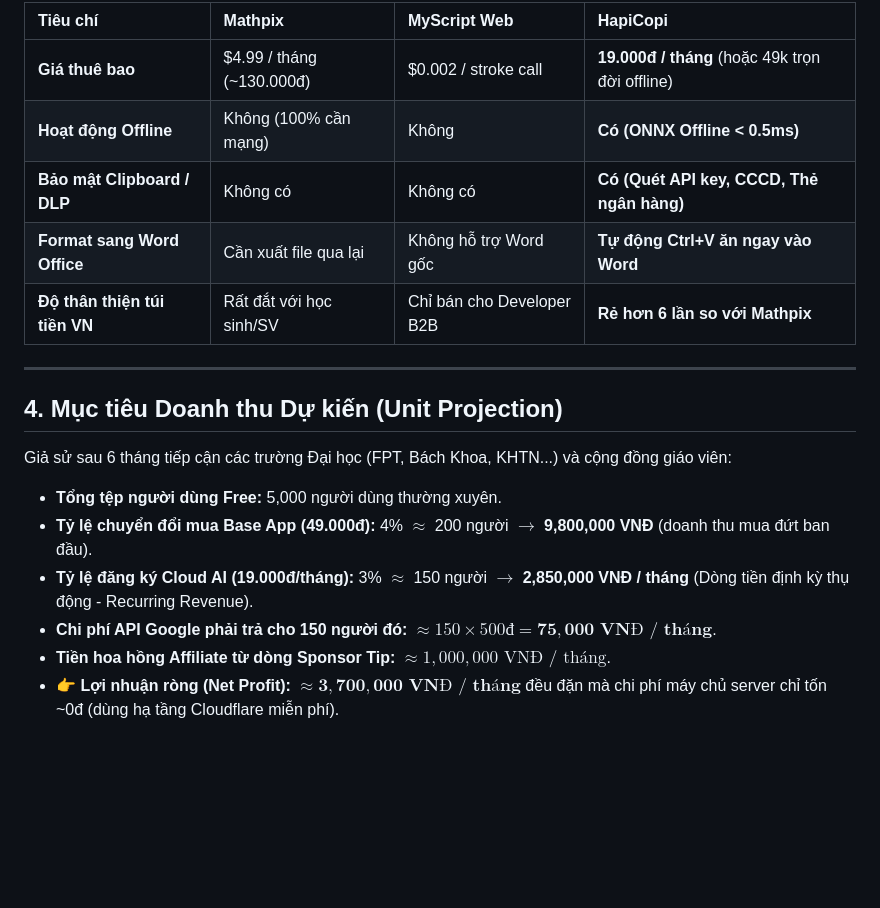
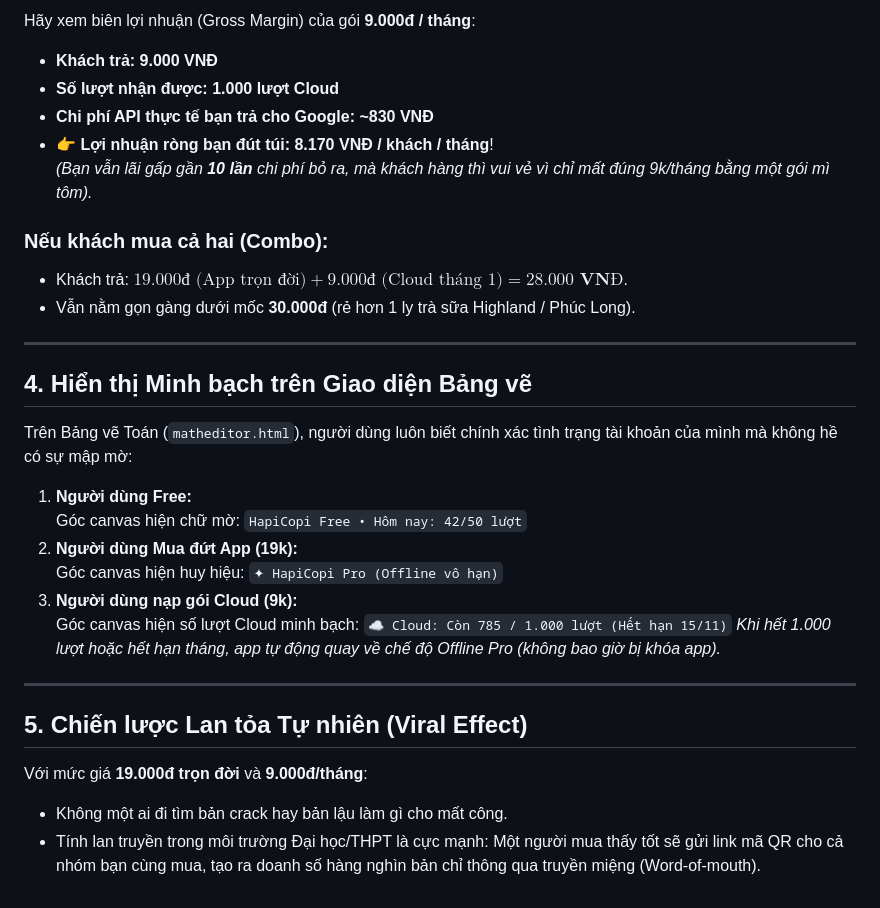
Before and after one commit to ThienHoang56/HapiCopi, a Markdown page: sessions/5. money/01_MO_HINH_KINH_DOANH_VA_DINH_GIA.md, the part around one of its changes. Rendered like a GitHub page; blank space fills up the shorter version.

```diff
--- a/sessions/5. money/01_MO_HINH_KINH_DOANH_VA_DINH_GIA.md
+++ b/sessions/5. money/01_MO_HINH_KINH_DOANH_VA_DINH_GIA.md
@@ -70,20 +47,33 @@ Dựa trên con số chi phí siêu rẻ ở trên, ta xây dựng mô hình đ
 
-| Tiêu chí | **Mathpix** | **MyScript Web** | **HapiCopi** |
-| :--- | :--- | :--- | :--- |
-| **Giá thuê bao** | $4.99 / tháng (~130.000đ) | $0.002 / stroke call | **19.000đ / tháng** (hoặc 49k trọn đời offline) |
-| **Hoạt động Offline** | Không (100% cần mạng) | Không | **Có (ONNX Offline < 0.5ms)** |
-| **Bảo mật Clipboard / DLP** | Không có | Không có | **Có (Quét API key, CCCD, Thẻ ngân hàng)** |
-| **Format sang Word Office** | Cần xuất file qua lại | Không hỗ trợ Word gốc | **Tự động Ctrl+V ăn ngay vào Word** |
-| **Độ thân thiện túi tiền VN** | Rất đắt với học sinh/SV | Chỉ bán cho Developer B2B | **Rẻ hơn 6 lần so với Mathpix** |
+Hãy xem biên lợi nhuận (Gross Margin) của gói **9.000đ / tháng**:
+* **Khách trả:** **9.000 VNĐ**
+* **Số lượt nhận được:** **1.000 lượt Cloud**
+* **Chi phí API thực tế bạn trả cho Google:** **~830 VNĐ**
+* 👉 **Lợi nhuận ròng bạn đút túi:** **8.170 VNĐ / khách / tháng**!
+*(Bạn vẫn lãi gấp gần **10 lần** chi phí bỏ ra, mà khách hàng thì vui vẻ vì chỉ mất đúng 9k/tháng bằng một gói mì tôm).*
+
+### Nếu khách mua cả hai (Combo):
+* Khách trả: $19.000\text{đ (App trọn đời)} + 9.000\text{đ (Cloud tháng 1)} = \mathbf{28.000 \text{ VNĐ}}$.
+* Vẫn nằm gọn gàng dưới mốc **30.000đ** (rẻ hơn 1 ly trà sữa Highland / Phúc Long).
 
 ---
 
-## 4. Mục tiêu Doanh thu Dự kiến (Unit Projection)
+## 4. Hiển thị Minh bạch trên Giao diện Bảng vẽ
 
-Giả sử sau 6 tháng tiếp cận các trường Đại học (FPT, Bách Khoa, KHTN...) và cộng đồng giáo viên:
-* **Tổng tệp người dùng Free:** 5,000 người dùng thường xuyên.
-* **Tỷ lệ chuyển đổi mua Base App (49.000đ):** 4% $\approx$ 200 người $\rightarrow$ **9,800,000 VNĐ** (doanh thu mua đứt ban đầu).
-* **Tỷ lệ đăng ký Cloud AI (19.000đ/tháng):** 3% $\approx$ 150 người $\rightarrow$ **2,850,000 VNĐ / tháng** (Dòng tiền định kỳ thụ động - Recurring Revenue).
-* **Chi phí API Google phải trả cho 150 người đó:** $\approx 150 \times 500\text{đ} = \mathbf{75,000 \text{ VNĐ / tháng}}$.
-* **Tiền hoa hồng Affiliate từ dòng Sponsor Tip:** $\approx 1,000,000 \text{ VNĐ / tháng}$.
-* 👉 **Lợi nhuận ròng (Net Profit):** $\approx \mathbf{3,700,000 \text{ VNĐ / tháng}}$ đều đặn mà chi phí máy chủ server chỉ tốn ~0đ (dùng hạ tầng Cloudflare miễn phí).
+Trên Bảng vẽ Toán (`matheditor.html`), người dùng luôn biết chính xác tình trạng tài khoản của mình mà không hề có sự mập mờ:
+
+1. **Người dùng Free:**
+   Góc canvas hiện chữ mờ: `HapiCopi Free • Hôm nay: 42/50 lượt`
+2. **Người dùng Mua đứt App (19k):**
+   Góc canvas hiện huy hiệu: `✦ HapiCopi Pro (Offline vô hạn)`
+3. **Người dùng nạp gói Cloud (9k):**
+   Góc canvas hiện số lượt Cloud minh bạch: `☁️ Cloud: Còn 785 / 1.000 lượt (Hết hạn 15/11)`
+   *Khi hết 1.000 lượt hoặc hết hạn tháng, app tự động quay về chế độ Offline Pro (không bao giờ bị khóa app).*
+
+---
+
+## 5. Chiến lược Lan tỏa Tự nhiên (Viral Effect)
+
+Với mức giá **19.000đ trọn đời** và **9.000đ/tháng**:
+* Không một ai đi tìm bản crack hay bản lậu làm gì cho mất công.
+* Tính lan truyền trong môi trường Đại học/THPT là cực mạnh: Một người mua thấy tốt sẽ gửi link mã QR cho cả nhóm bạn cùng mua, tạo ra doanh số hàng nghìn bản chỉ thông qua truyền miệng (Word-of-mouth).
```
Also changed, not shown: other parts of sessions/5. money/01_MO_HINH_KINH_DOANH_VA_DINH_GIA.md (+31 -54 lines), sessions/5. money/05_LO_TRINH_TRIEN_KHAI_CHI_TIET.md (+2 -2 lines).
